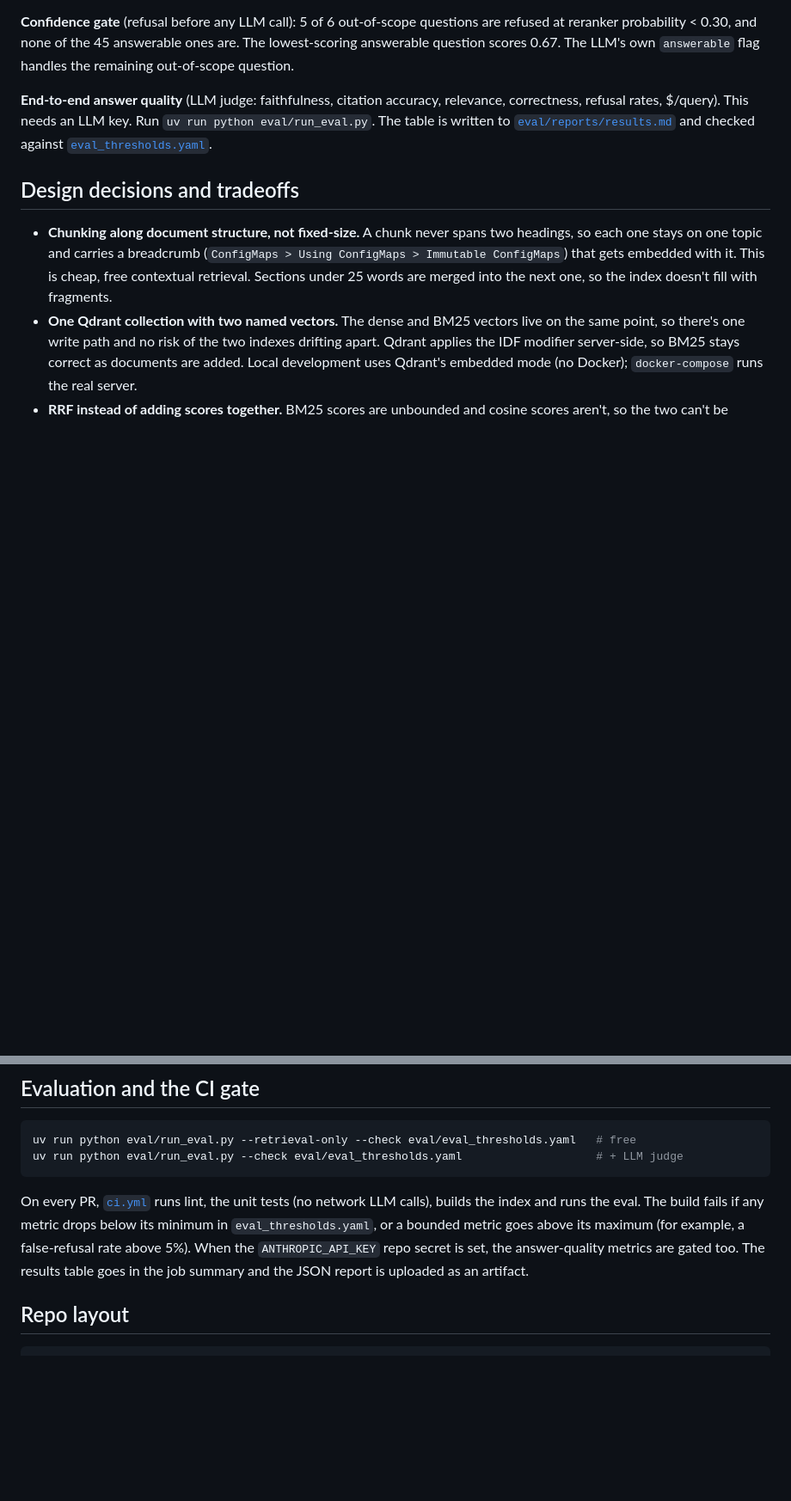
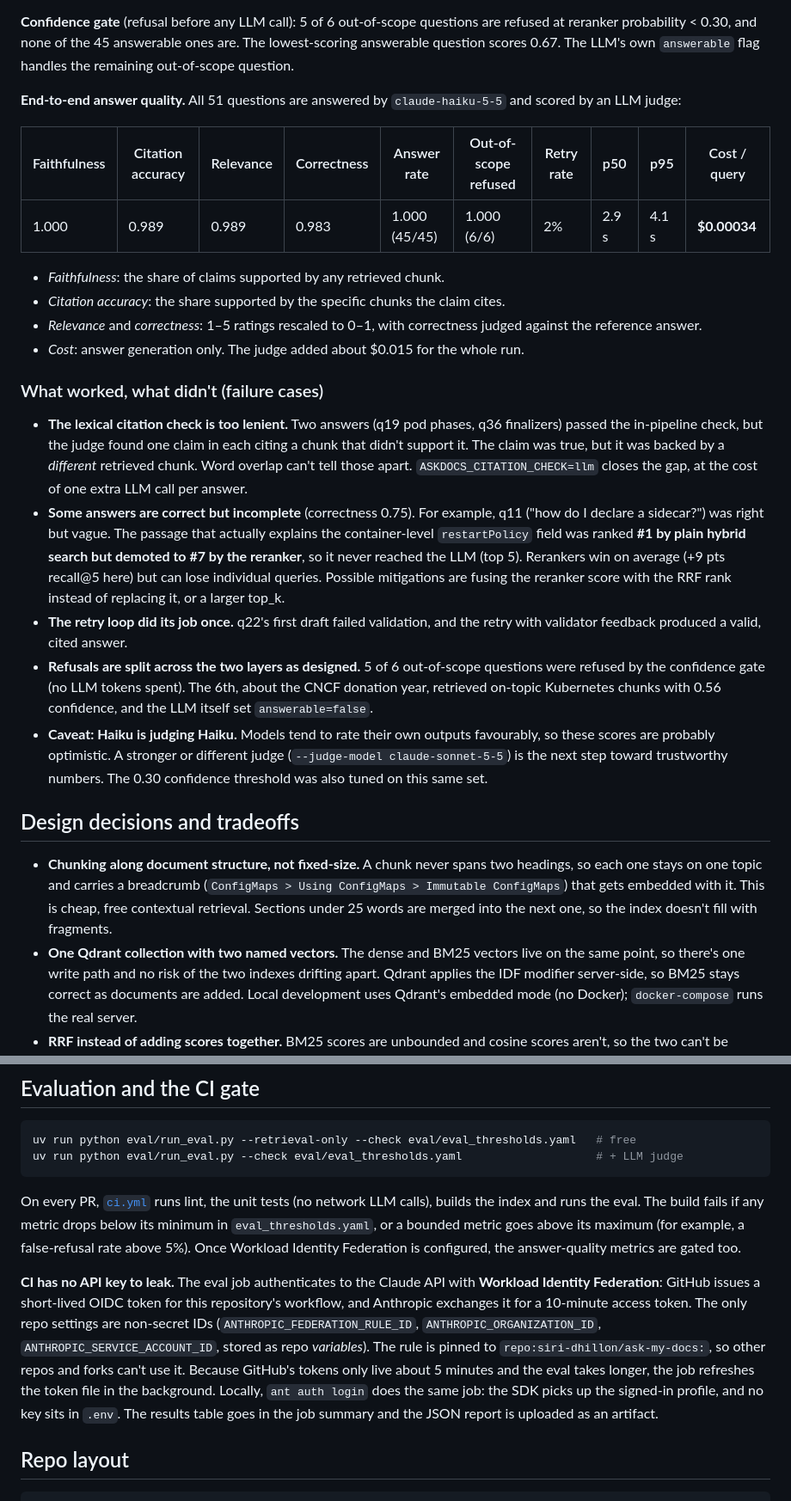
Before and after one commit to siri-dhillon/ask-my-docs, a Markdown page: README.md, 2 parts joined by grey strips. Shown at 86% size. Drawn GitHub-style; blank space fills up the shorter version.

Commit message:
Record end-to-end eval with Claude Haiku 5.5, keyless CI auth, UI screenshot
- answer eval: faithfulness 1.00, citation accuracy 0.989, correctness 0.983,
  6/6 out-of-scope refused, $0.00034/query; failure cases documented
- CI eval authenticates via GitHub OIDC Workload Identity Federation (no stored
  secret) with background token refresh for the >5 min eval
- UI accepts ?q= deep links; README screenshot captured from a live run

Co-Authored-By: Claude Opus 5.5 <noreply@anthropic.com>

```diff
--- a/README.md
+++ b/README.md
@@ -91,10 +93,36 @@ number that matters most**. Reranking moves it from 0.87 to 0.96.
 reranker probability < 0.30, and none of the 45 answerable ones are. The lowest-scoring answerable
 question scores 0.67. The LLM's own `answerable` flag handles the remaining out-of-scope question.
 
-**End-to-end answer quality** (LLM judge: faithfulness, citation accuracy, relevance, correctness,
-refusal rates, $/query). This needs an LLM key. Run `uv run python eval/run_eval.py`. The table is
-written to [`eval/reports/results.md`](eval/reports/results.md) and checked against
-[`eval_thresholds.yaml`](eval/eval_thresholds.yaml).
+**End-to-end answer quality.** All 51 questions are answered by `claude-haiku-5-5` and scored by an LLM judge:
+
+| Faithfulness | Citation accuracy | Relevance | Correctness | Answer rate | Out-of-scope refused | Retry rate | p50 | p95 | Cost / query |
+|---|---|---|---|---|---|---|---|---|---|
+| 1.000 | 0.989 | 0.989 | 0.983 | 1.000 (45/45) | 1.000 (6/6) | 2% | 2.9 s | 4.1 s | **$0.00034** |
+
+- *Faithfulness*: the share of claims supported by any retrieved chunk.
+- *Citation accuracy*: the share supported by the specific chunks the claim cites.
+- *Relevance* and *correctness*: 1–5 ratings rescaled to 0–1, with correctness judged against the reference answer.
+- *Cost*: answer generation only. The judge added about $0.015 for the whole run.
+
+### What worked, what didn't (failure cases)
+
+- **The lexical citation check is too lenient.** Two answers (q19 pod phases, q36 finalizers) passed the in-pipeline
+  check, but the judge found one claim in each citing a chunk that didn't support it. The claim was
+  true, but it was backed by a *different* retrieved chunk. Word overlap can't tell those apart.
+  `ASKDOCS_CITATION_CHECK=llm` closes the gap, at the cost of one extra LLM call per answer.
+- **Some answers are correct but incomplete** (correctness 0.75). For example, q11 ("how do I declare a sidecar?")
+  was right but vague. The passage that actually explains the container-level `restartPolicy` field was ranked
+  **#1 by plain hybrid search but demoted to #7 by the reranker**, so it never reached the LLM (top 5).
+  Rerankers win on average (+9 pts recall@5 here) but can lose individual queries. Possible mitigations
+  are fusing the reranker score with the RRF rank instead of replacing it, or a larger top_k.
+- **The retry loop did its job once.** q22's first draft failed validation, and the retry with
+  validator feedback produced a valid, cited answer.
+- **Refusals are split across the two layers as designed.** 5 of 6 out-of-scope questions were refused by the
+  confidence gate (no LLM tokens spent). The 6th, about the CNCF donation year, retrieved on-topic
+  Kubernetes chunks with 0.56 confidence, and the LLM itself set `answerable=false`.
+- **Caveat: Haiku is judging Haiku.** Models tend to rate their own outputs favourably, so these scores are
+  probably optimistic. A stronger or different judge (`--judge-model claude-sonnet-5-5`) is the next step
+  toward trustworthy numbers. The 0.30 confidence threshold was also tuned on this same set.
 
 ## Design decisions and tradeoffs
 
@@ -188,7 +217,15 @@ uv run python eval/run_eval.py --check eval/eval_thresholds.yaml
 On every PR, [`ci.yml`](.github/workflows/ci.yml) runs lint, the unit tests (no network LLM calls),
 builds the index and runs the eval. The build fails if any metric drops below its minimum in
 `eval_thresholds.yaml`, or a bounded metric goes above its maximum (for example, a false-refusal rate
-above 5%). When the `ANTHROPIC_API_KEY` repo secret is set, the answer-quality metrics are gated too.
+above 5%). Once Workload Identity Federation is configured, the answer-quality metrics are gated too.
+
+**CI has no API key to leak.** The eval job authenticates to the Claude API with **Workload Identity Federation**:
+GitHub issues a short-lived OIDC token for this repository's workflow, and Anthropic exchanges it for a
+10-minute access token. The only repo settings are non-secret IDs (`ANTHROPIC_FEDERATION_RULE_ID`,
+`ANTHROPIC_ORGANIZATION_ID`, `ANTHROPIC_SERVICE_ACCOUNT_ID`, stored as repo *variables*). The rule is pinned to
+`repo:siri-dhillon/ask-my-docs:`, so other repos and forks can't use it. Because GitHub's tokens only
+live about 5 minutes and the eval takes longer, the job refreshes the token file in the background.
+Locally, `ant auth login` does the same job: the SDK picks up the signed-in profile, and no key sits in `.env`.
 The results table goes in the job summary and the JSON report is uploaded as an artifact.
 
 ## Repo layout
```
Also changed, not shown: other parts of README.md (+4 -1 lines), eval/reports/results.md (+9 -3 lines), docs/ui.png (added), 4 other files.
